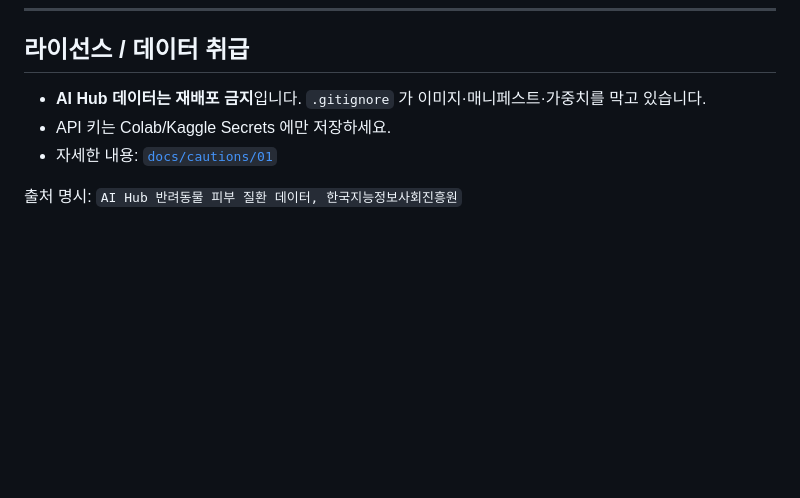
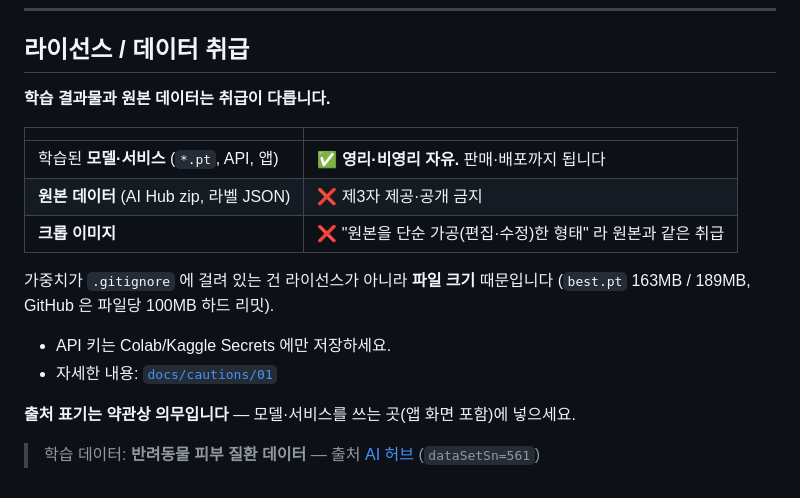
Before and after one commit to gayeoniee/deeplearning_test, a Markdown page: README.md, the part around the change. Rendered like a GitHub page; blank space fills up the shorter version.

Commit message:
출처 표기는 의무, 가중치 배포는 자유 — 라이선스 절을 약관대로 고칩니다
AI 허브 약관을 실제로 읽고 정정합니다. "AI Hub 데이터는 재배포 금지" 한 줄로
뭉뚱그려 놓아서, 학습한 가중치까지 못 주는 것처럼 읽혔습니다. 아닙니다.

  · 학습 결과물(모델·서비스)  → 영리·비영리 자유. 판매·배포까지 됩니다
  · 원본 데이터              → 제3자 제공·공개 금지
  · 크롭 이미지              → "원본을 단순 가공(편집·수정)한 형태" 라 원본과 같은 취급

가중치가 .gitignore 에 걸린 건 라이선스가 아니라 파일 크기입니다
(163MB / 189MB, GitHub 은 파일당 100MB 하드 리밋). 둘을 붙여 적어서
같은 이유처럼 보였습니다.

그리고 출처 표기가 약관상 **의무**라는 점을 명시했습니다. 정식 명칭은
「반려동물 피부 질환 데이터」이고 561 은 dataSetSn 입니다.
앱 화면에도 들어가야 합니다.

Co-Authored-By: Claude Opus 5 (1M context) <noreply@anthropic.com>
Claude-Session: https://claude.ai/code/session_019wRTdcxzA7EsiPPcAoCie4

```diff
--- a/README.md
+++ b/README.md
@@ -371,8 +371,20 @@ src/
 
 ## 라이선스 / 데이터 취급
 
-- **AI Hub 데이터는 재배포 금지**입니다. `.gitignore` 가 이미지·매니페스트·가중치를 막고 있습니다.
+**학습 결과물과 원본 데이터는 취급이 다릅니다.**
+
+| | |
+|---|---|
+| 학습된 **모델·서비스** (`*.pt`, API, 앱) | ✅ **영리·비영리 자유.** 판매·배포까지 됩니다 |
+| **원본 데이터** (AI Hub zip, 라벨 JSON) | ❌ 제3자 제공·공개 금지 |
+| **크롭 이미지** | ❌ "원본을 단순 가공(편집·수정)한 형태" 라 원본과 같은 취급 |
+
+가중치가 `.gitignore` 에 걸려 있는 건 라이선스가 아니라 **파일 크기** 때문입니다
+(`best.pt` 163MB / 189MB, GitHub 은 파일당 100MB 하드 리밋).
+
 - API 키는 Colab/Kaggle Secrets 에만 저장하세요.
 - 자세한 내용: [`docs/cautions/01`](docs/cautions/01_데이터_라이선스와_재배포_금지.md)
 
-출처 명시: `AI Hub 반려동물 피부 질환 데이터, 한국지능정보사회진흥원`
+**출처 표기는 약관상 의무입니다** — 모델·서비스를 쓰는 곳(앱 화면 포함)에 넣으세요.
+
+> 학습 데이터: **반려동물 피부 질환 데이터** — 출처 [AI 허브](https://aihub.or.kr) (`dataSetSn=561`)
```
